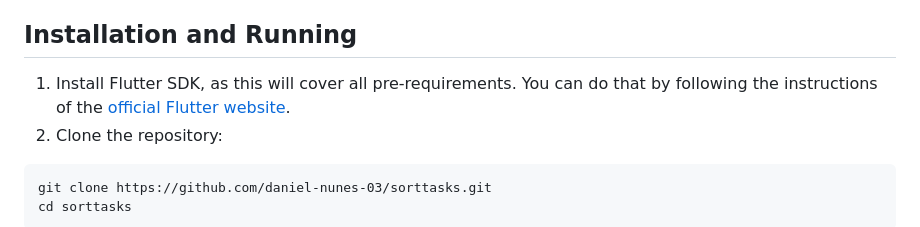
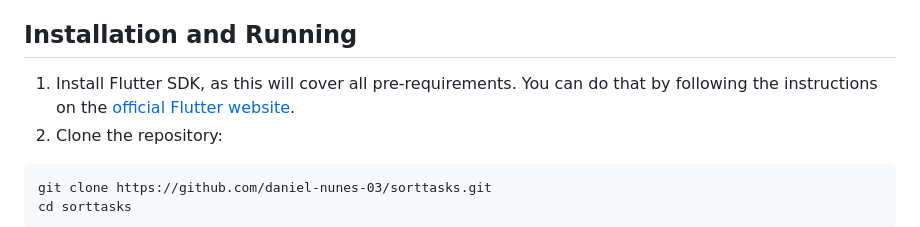
Before and after one commit to daniel-nunes-03/sorttasks, a Markdown page: README.md, the part around the change. Rendered like a GitHub page.

Commit message:
Project Description

````diff
--- a/README.md
+++ b/README.md
@@ -43,7 +43,7 @@ The project's architecture consists of several classes and services organized to
 * Swift (0.9%) and HTML (0.6%): For additional features and user interface.
 
 ## Installation and Running
-1. Install Flutter SDK, as this will cover all pre-requirements. You can do that by following the instructions of the [official Flutter website](https://docs.flutter.dev/get-started/install).
+1. Install Flutter SDK, as this will cover all pre-requirements. You can do that by following the instructions on the [official Flutter website](https://docs.flutter.dev/get-started/install).
 2. Clone the repository:
 ```
 git clone https://github.com/daniel-nunes-03/sorttasks.git
````
